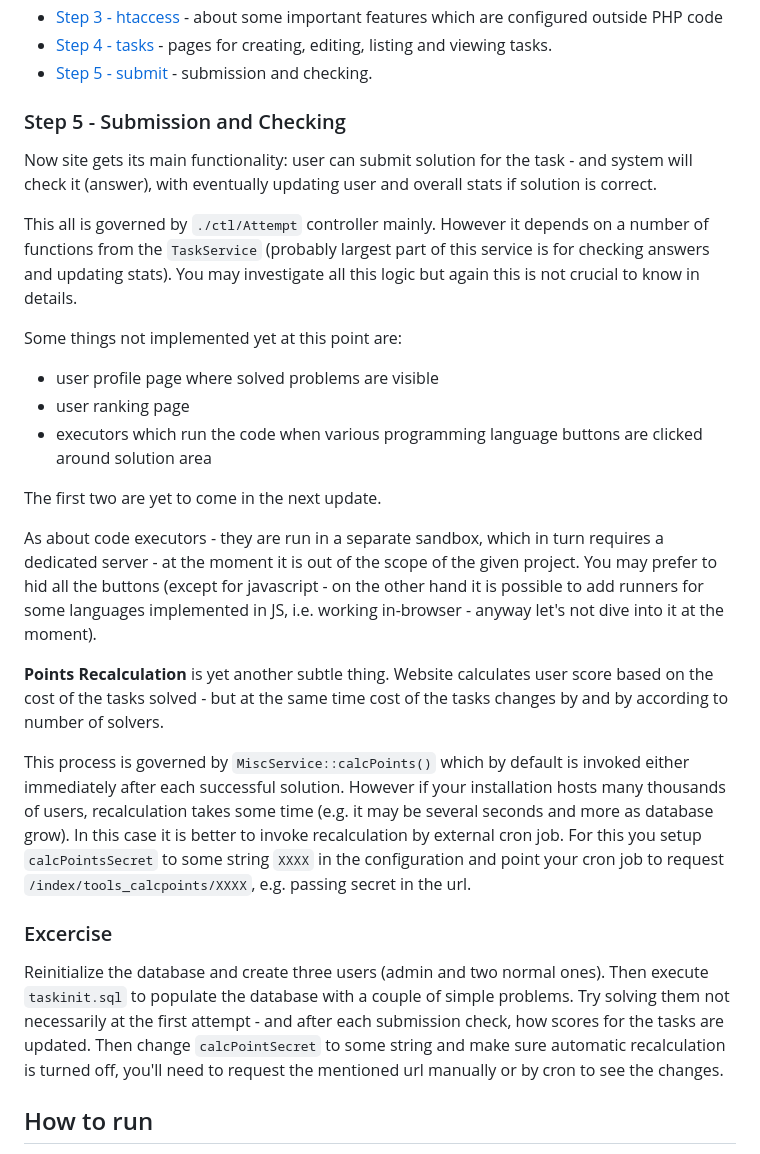
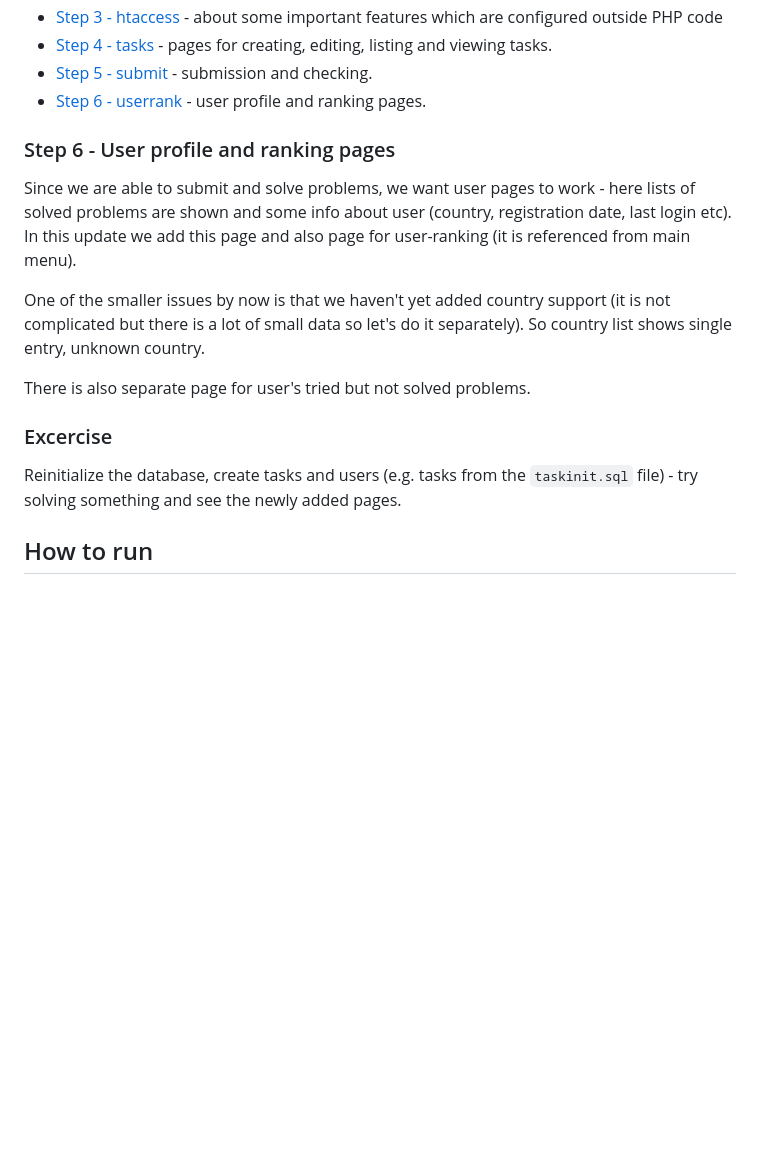
Before and after one commit to CodeAbbey/src, a Markdown page: README.md, the part around the change. Rendered like a GitHub page; blank space fills up the shorter version.

Commit message:
Readme updated for user profile/ranking step

```diff
--- a/README.md
+++ b/README.md
@@ -17,45 +17,23 @@ by certain points (branches) in repository, as more and more functionality are a
     features which are configured outside PHP code
 - [Step 4 - tasks]() - pages for creating, editing, listing and viewing tasks.
 - [Step 5 - submit](https://github.com/CodeAbbey/src/tree/v0.5-submit) - submission and checking.
+- [Step 6 - userrank](https://github.com/CodeAbbey/src/tree/v0.6-userrank) - user profile and ranking pages.
 
-### Step 5 - Submission and Checking
+### Step 6 - User profile and ranking pages
 
-Now site gets its main functionality: user can submit solution for the task - and system will check
-it (answer), with eventually updating user and overall stats if solution is correct.
+Since we are able to submit and solve problems, we want user pages to work - here lists of solved problems are
+shown and some info about user (country, registration date, last login etc). In this update we add this page
+and also page for user-ranking (it is referenced from main menu).
 
-This all is governed by `./ctl/Attempt` controller mainly. However it depends on a number of functions
-from the `TaskService` (probably largest part of this service is for checking answers and updating stats).
-You may investigate all this logic but again this is not crucial to know in details.
+One of the smaller issues by now is that we haven't yet added country support (it is not complicated but
+there is a lot of small data so let's do it separately). So country list shows single entry, unknown country.
 
-Some things not implemented yet at this point are:
-
-- user profile page where solved problems are visible
-- user ranking page
-- executors which run the code when various programming language buttons are clicked around solution area
-
-The first two are yet to come in the next update.
-
-As about code executors - they are run in a separate sandbox, which in turn requires a dedicated server -
-at the moment it is out of the scope of the given project. You may prefer to hid all the buttons (except for
-javascript - on the other hand it is possible to add runners for some languages implemented in JS, i.e.
-working in-browser - anyway let's not dive into it at the moment).
-
-**Points Recalculation** is yet another subtle thing. Website calculates user score based on the cost of the
-tasks solved - but at the same time cost of the tasks changes by and by according to number of solvers.
-
-This process is governed by `MiscService::calcPoints()` which by default is invoked either immediately after each
-successful solution. However if your installation hosts many thousands of users, recalculation takes some
-time (e.g. it may be several seconds and more as database grow). In this case it is better to invoke recalculation
-by external cron job. For this you setup `calcPointsSecret` to some string `XXXX` in the configuration and
-point your cron job to request `/index/tools_calcpoints/XXXX`, e.g. passing secret in the url.
+There is also separate page for user's tried but not solved problems.
 
 ### Excercise
 
-Reinitialize the database and create three users (admin and two normal ones). Then execute `taskinit.sql` to populate
-the database with a couple of simple problems. Try solving them not necessarily at the first attempt - and after
-each submission check, how scores for the tasks are updated. Then change `calcPointSecret` to some string and
-make sure automatic recalculation is turned off, you'll need to request the mentioned url manually or by cron
-to see the changes.
+Reinitialize the database, create tasks and users (e.g. tasks from the `taskinit.sql` file) - try solving something
+and see the newly added pages.
 
 ## How to run
 
```
